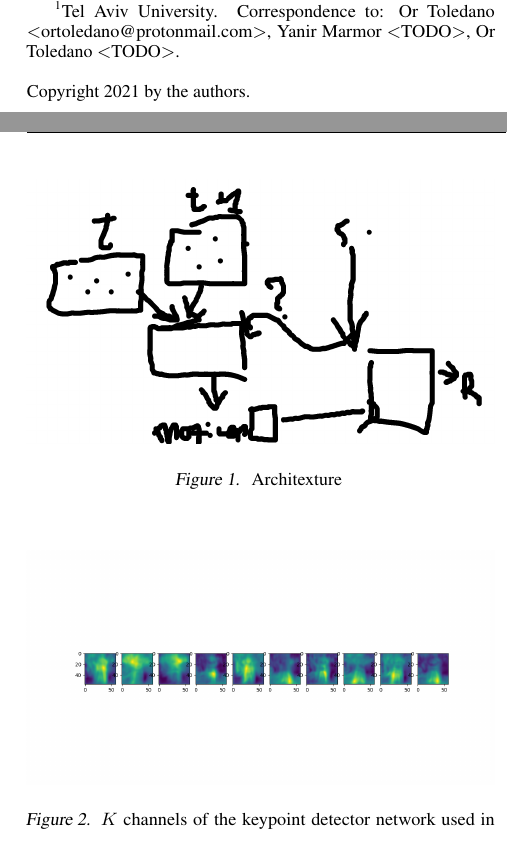
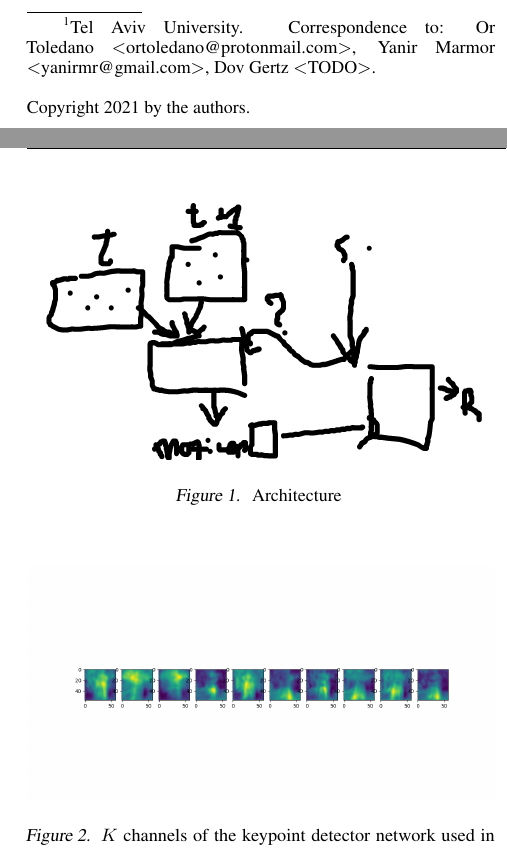
Before and after one commit to or-toledano/animation-with-keypoint-mask, a LaTeX paper (paper/animation-with-keypoint-mask.tex): two parts of the columns of pages 1 and 2 of 4, joined at a grey line, cut so that both start at the same text. Compiled offline with pdfLaTeX.

Commit message:
some typos and more refs

```diff
--- a/paper/animation-with-keypoint-mask.tex
+++ b/paper/animation-with-keypoint-mask.tex
@@ -36,8 +36,8 @@
 \icmlaffiliation{tlv}{Tel Aviv University}
 
 \icmlcorrespondingauthor{Or Toledano}{ortoledano@protonmail.com}
-\icmlcorrespondingauthor{Yanir Marmor}{TODO}
-\icmlcorrespondingauthor{Or Toledano}{TODO}
+\icmlcorrespondingauthor{Yanir Marmor}{yanirmr@gmail.com}
+\icmlcorrespondingauthor{Dov Gertz}{TODO}
 
 
 \icmlkeywords{Machine Learning, ICML}
@@ -129,7 +127,7 @@ potential to achieve high performance in the field of video prediction.
 \begin{center}
 \centerline{\includegraphics[width=\columnwidth]{second_meeting_pres}}
 \caption{
-Architexture
+Architecture
 }
 \label{arch}
 \end{center}
```
Also changed, not shown: paper/animation-with-keypoint-mask.tex (8 more changed lines).
